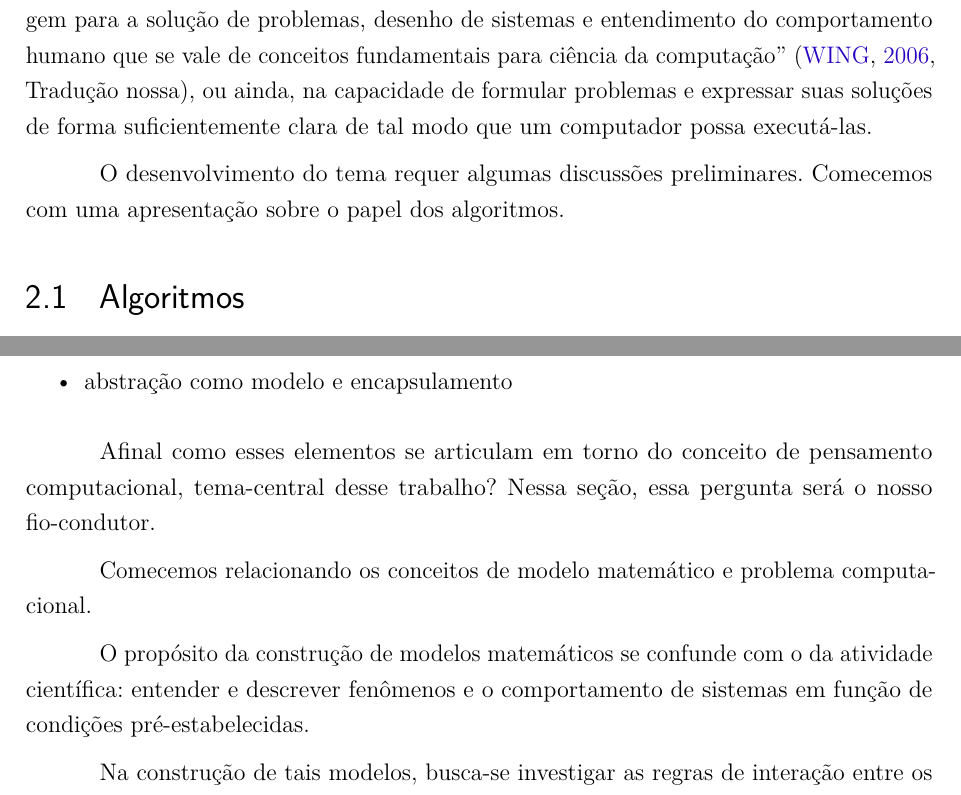
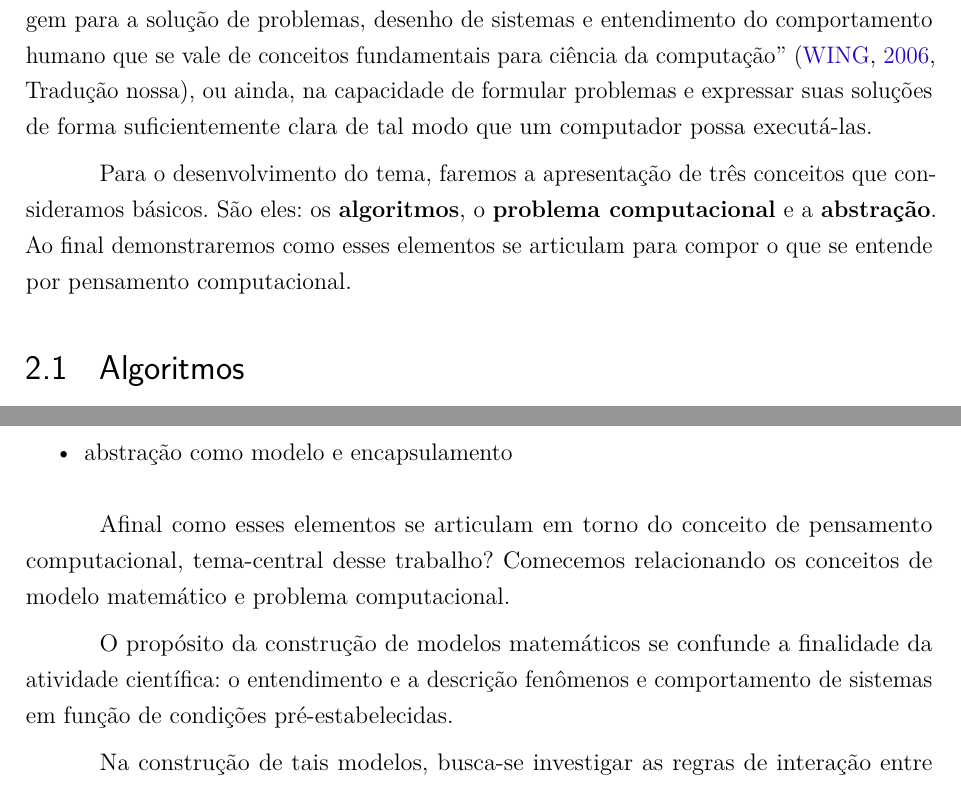
Before and after one commit to helloncanella/monografia, a LaTeX thesis (latex/principal.tex, which reads latex/elementos-textuais/pensamento-computacional.tex): two parts of pages 10 and 18 of 59, joined at a grey line, cut so that both start at the same text. Compiled offline with pdfLaTeX.

Commit message:
progress

```diff
--- a/latex/elementos-textuais/pensamento-computacional.tex
+++ b/latex/elementos-textuais/pensamento-computacional.tex
@@ -5,7 +5,9 @@ A noção de pensamento computacional tem ganhado força desde 2006, ano em que
 
 A definição clássica que muitos autores dão para o conceito é extraído do próprio trabalho da autora que estabelece que pensamento computacional consiste ``numa abordagem para a solução de problemas, desenho de sistemas e entendimento do comportamento humano que se vale de conceitos fundamentais para ciência da computação'' \cite[Tradução nossa]{wing2006}, ou ainda, na capacidade de formular problemas e expressar suas soluções de forma suficientemente clara de tal modo que um computador possa executá-las.
 
-O desenvolvimento do tema requer algumas discussões preliminares. Comecemos com uma apresentação sobre o papel dos algoritmos.
+Para o desenvolvimento do tema, faremos a apresentação de três conceitos que consideramos básicos. São eles: os \textbf{algoritmos}, o \textbf{problema computacional} e a \textbf{abstração}. Ao final demonstraremos como esses elementos se articulam para compor o que se entende por pensamento computacional.
+
+% O desenvolvimento do tema requer adiscussões preliminares. Comecemos com uma apresentação sobre o papel dos algoritmos.
 
 \section{Algoritmos}\label{sec:algoritmo}
 
@@ -172,13 +180,11 @@ Até agora apresentamos alguns conceitos sem relacioná-los apropriadamente. Alg
 	\item abstração como modelo e encapsulamento
 \end{itemize}
 
-Afinal como esses elementos se articulam em torno do conceito de pensamento computacional, tema-central desse trabalho? Nessa seção, essa pergunta será o nosso fio-condutor.
+Afinal como esses elementos se articulam em torno do conceito de pensamento computacional, tema-central desse trabalho? Comecemos relacionando os conceitos de modelo matemático e problema computacional.
 
-Comecemos relacionando os conceitos de modelo matemático e problema computacional.
+O propósito da construção de modelos matemáticos se confunde a finalidade da atividade científica: o entendimento e a descrição fenômenos e comportamento de sistemas em função de condições pré-estabelecidas.
 
-O propósito da construção de modelos matemáticos se confunde com o da atividade científica: entender e descrever fenômenos e o comportamento de sistemas em função de condições pré-estabelecidas.
-
-Na construção de tais modelos, busca-se investigar as regras de interação entre os componentes internos ao sistema investigado e como o ambiente externo influencia essas relações. Fixados alguns parametros, tenta-se entender qual é o papel da variação de alguns outros. Em muitos casos, o objetivo principal desse empreendimento é a formalização dessa descrição em equações matemáticas. Em outros, a validação de descrições já propostas.
+Na construção de tais modelos, busca-se investigar as regras de interação entre os componentes internos ao sistema investigado e como o ambiente externo influencia essas relações. Fixados alguns parametros, tenta-se entender qual é o papel da variação de alguns outros. Em muitos casos, o objetivo principal desse processo é a formalização dessa descrição em equações matemáticas. Em outros, a validação de descrições já propostas.
 
 O surgimento do modelo matemático nasce portanto da consolidação das equações que regem o sistema.
 
```
Also changed, not shown: latex/elementos-textuais/pensamento-computacional.tex (10 more changed lines), 6 other files.
